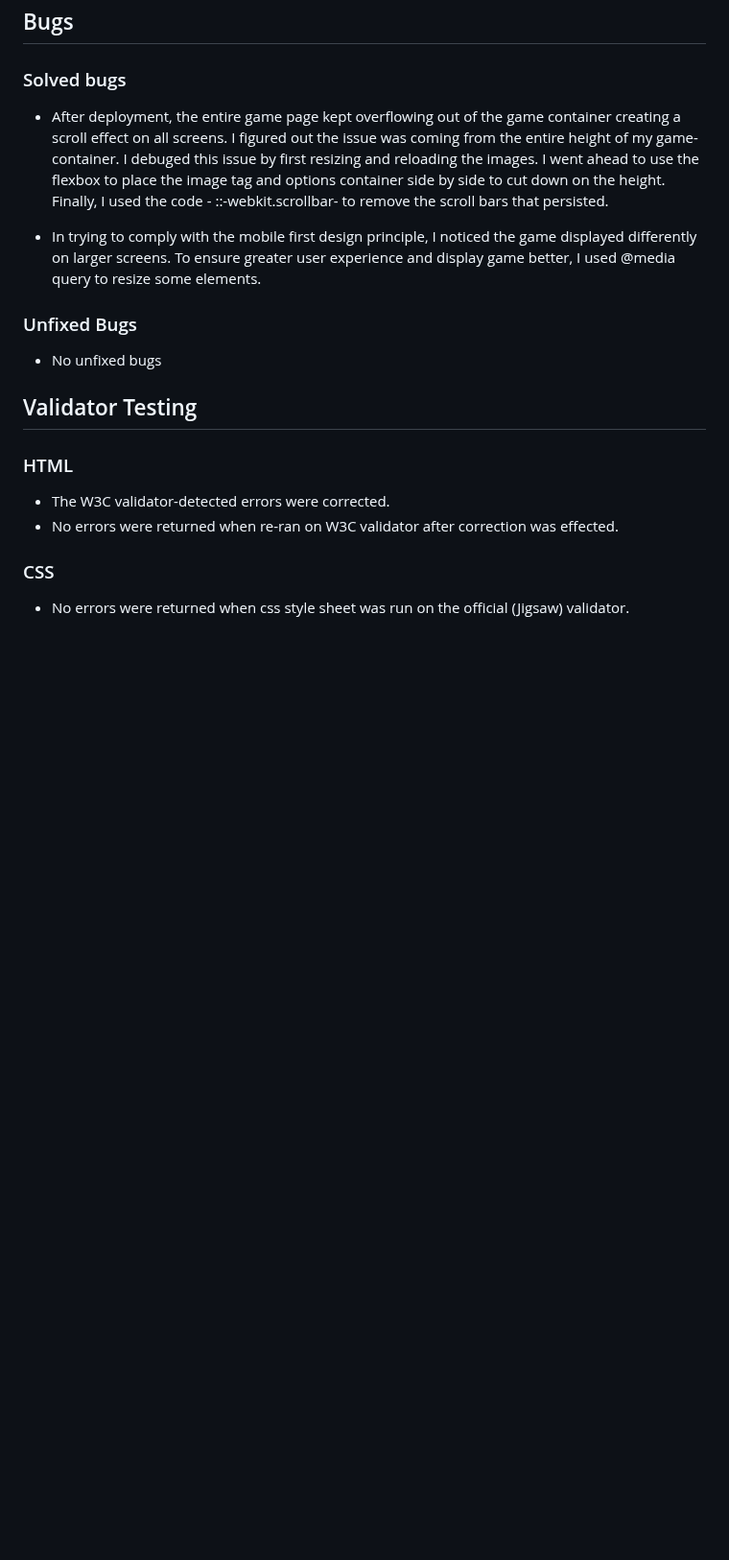
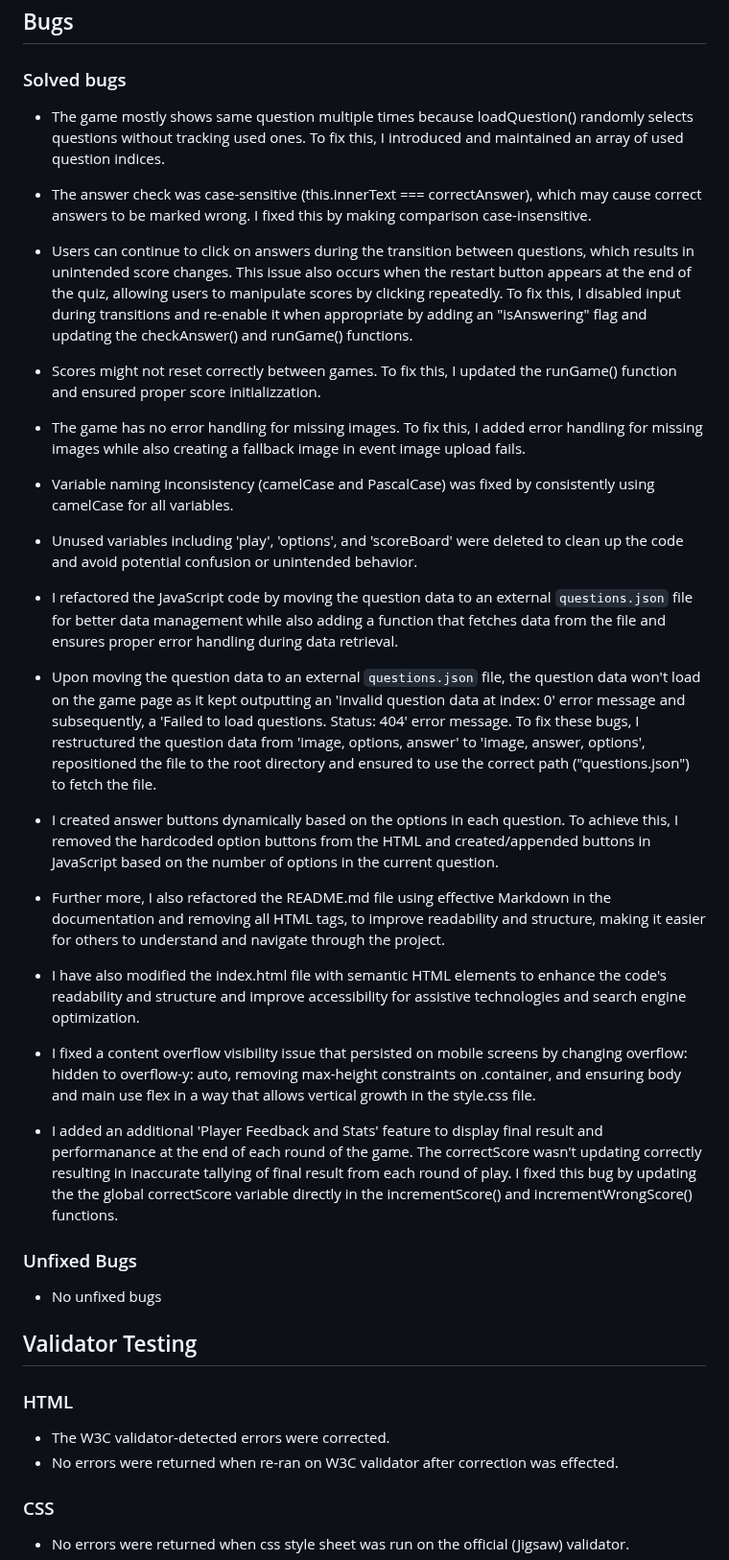
Before and after one commit to Sirjay009/Soccer-Quiz-Game, a Markdown page: README.md, the part around the change. Shown at 96% size. Rendered like a GitHub page; blank space fills up the shorter version.

Commit message:
Update the 'Solved bugs' section of README.md file

```diff
--- a/README.md
+++ b/README.md
@@ -124,9 +124,33 @@ I manually tested this project to determine site usability, responsiveness and i
 
 ### Solved bugs
 
-- After deployment, the entire game page kept overflowing out of the game container creating a scroll effect on all screens. I figured out the issue was coming from the entire height of my game-container. I debuged this issue by first resizing and reloading the images. I went ahead to use the flexbox to place the image tag and options container side by side to cut down on the height. Finally, I used the code - ::-webkit.scrollbar- to remove the scroll bars that persisted.
+- The game mostly shows same question multiple times because loadQuestion() randomly selects questions without tracking used ones. To fix this, I introduced and maintained an array of used question indices.
 
-- In trying to comply with the mobile first design principle, I noticed the game displayed differently on larger screens. To ensure greater user experience and display game better, I used @media query to resize some elements.
+- The answer check was case-sensitive (this.innerText === correctAnswer), which may cause correct answers to be marked wrong. I fixed this by making comparison case-insensitive.
+
+- Users can continue to click on answers during the transition between questions, which results in unintended score changes. This issue also occurs when the restart button appears at the end of the quiz, allowing users to manipulate scores by clicking repeatedly. To fix this, I disabled input during transitions and re-enable it when appropriate by adding an "isAnswering" flag and updating the checkAnswer() and runGame() functions.
+
+- Scores might not reset correctly between games. To fix this, I updated the runGame() function and ensured proper score initializzation.
+
+- The game has no error handling for missing images. To fix this, I added error handling for missing images while also creating a fallback image in event image upload fails.
+
+- Variable naming inconsistency (camelCase and PascalCase) was fixed by consistently using camelCase for all variables.
+
+- Unused variables including 'play', 'options', and 'scoreBoard' were deleted to clean up the code and avoid potential confusion or unintended behavior.
+
+- I refactored the JavaScript code by moving the question data to an external `questions.json` file for better data management while also adding a function that fetches data from the file and ensures proper error handling during data retrieval.
+
+- Upon moving the question data to an external `questions.json` file, the question data won't load on the game page as it kept outputting an 'Invalid question data at index: 0' error message and subsequently, a 'Failed to load questions. Status: 404' error message. To fix these bugs, I restructured the question data from 'image, options, answer' to 'image, answer, options', repositioned the file to the root directory and ensured to use the correct path ("questions.json") to fetch the file.
+
+- I created answer buttons dynamically based on the options in each question. To achieve this, I removed the hardcoded option buttons from the HTML and created/appended buttons in JavaScript based on the number of options in the current question.
+
+- Further more, I also refactored the README.md file using effective Markdown in the documentation and removing all HTML tags, to improve readability and structure, making it easier for others to understand and navigate through the project.
+
+- I have also modified the index.html file with semantic HTML elements to enhance the code's readability and structure and improve accessibility for assistive technologies and search engine optimization.
+
+- I fixed a content overflow visibility issue that persisted on mobile screens by changing overflow: hidden to overflow-y: auto, removing max-height constraints on .container, and ensuring body and main use flex in a way that allows vertical growth in the style.css file.
+
+- I added an additional 'Player Feedback and Stats' feature to display final result and performanance at the end of each round of the game. The correctScore wasn't updating correctly resulting in inaccurate tallying of final result from each round of play. I fixed this bug by updating the the global correctScore variable directly in the incrementScore() and incrementWrongScore() functions.
 
 ### Unfixed Bugs
 
```
